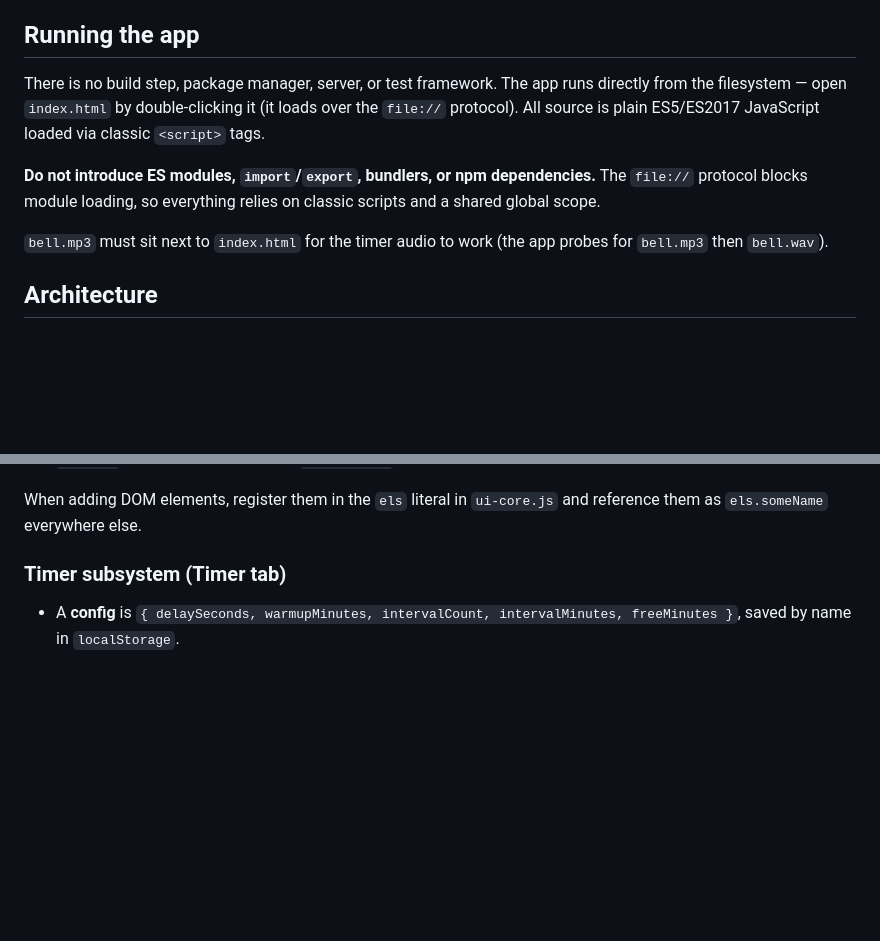
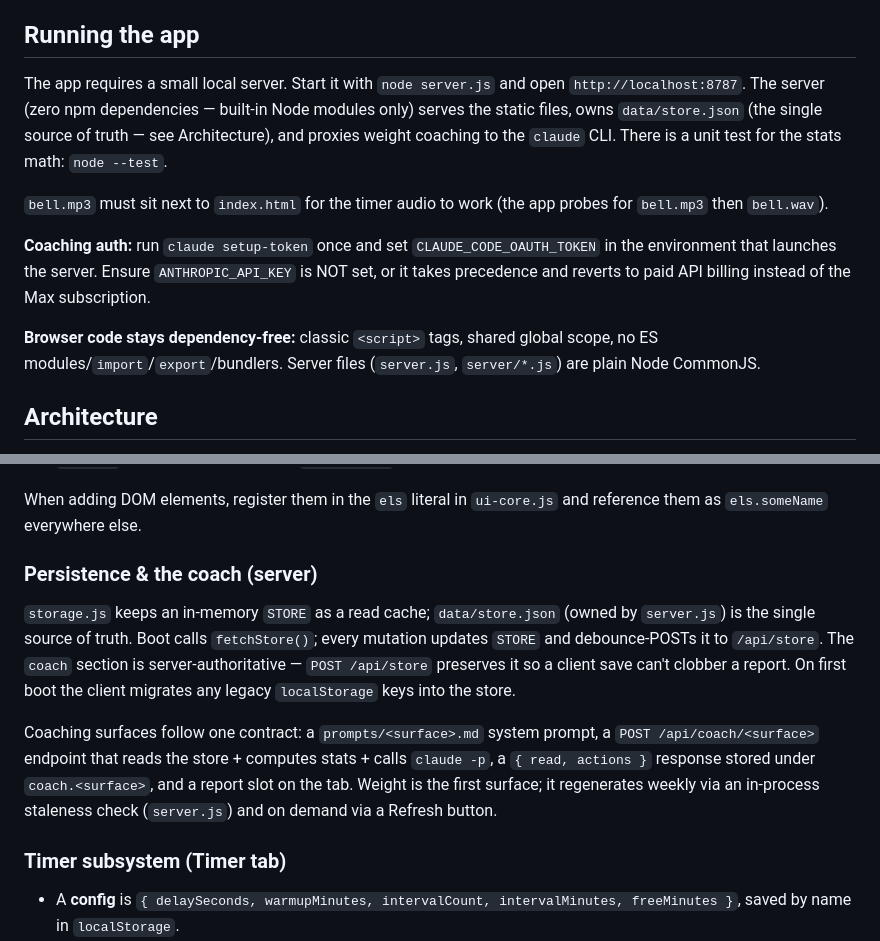
Before and after one commit to OptimusPrinceps/meditation-timer, a Markdown page: CLAUDE.md, 2 parts joined by grey strips. Rendered like a GitHub page; blank space fills up the shorter version.

Commit message:
docs: document server, durable store, and coach surface
Co-Authored-By: Claude Sonnet 4.6 <noreply@anthropic.com>

```diff
--- a/CLAUDE.md
+++ b/CLAUDE.md
@@ -4,17 +4,22 @@ This file provides guidance to Claude Code (claude.ai/code) when working with co
 
 ## Running the app
 
-There is no build step, package manager, server, or test framework. The app runs
-directly from the filesystem — open `index.html` by double-clicking it (it loads over
-the `file://` protocol). All source is plain ES5/ES2017 JavaScript loaded via classic
-`<script>` tags.
+The app requires a small local server. Start it with `node server.js` and open
+`http://localhost:8787`. The server (zero npm dependencies — built-in Node modules
+only) serves the static files, owns `data/store.json` (the single source of truth —
+see Architecture), and proxies weight coaching to the `claude` CLI. There is a unit
+test for the stats math: `node --test`.
 
-**Do not introduce ES modules, `import`/`export`, bundlers, or npm dependencies.** The
-`file://` protocol blocks module loading, so everything relies on classic scripts and a
-shared global scope.
+`bell.mp3` must sit next to `index.html` for the timer audio to work (the app probes
+for `bell.mp3` then `bell.wav`).
 
-`bell.mp3` must sit next to `index.html` for the timer audio to work (the app probes for
-`bell.mp3` then `bell.wav`).
+**Coaching auth:** run `claude setup-token` once and set `CLAUDE_CODE_OAUTH_TOKEN` in
+the environment that launches the server. Ensure `ANTHROPIC_API_KEY` is NOT set, or it
+takes precedence and reverts to paid API billing instead of the Max subscription.
+
+**Browser code stays dependency-free:** classic `<script>` tags, shared global scope,
+no ES modules/`import`/`export`/bundlers. Server files (`server.js`, `server/*.js`) are
+plain Node CommonJS.
 
 ## Architecture
 
@@ -37,6 +42,20 @@ defined in earlier ones. The order is:
 
 When adding DOM elements, register them in the `els` literal in `ui-core.js` and reference
 them as `els.someName` everywhere else.
+
+### Persistence & the coach (server)
+
+`storage.js` keeps an in-memory `STORE` as a read cache; `data/store.json` (owned by
+`server.js`) is the single source of truth. Boot calls `fetchStore()`; every mutation
+updates `STORE` and debounce-POSTs it to `/api/store`. The `coach` section is
+server-authoritative — `POST /api/store` preserves it so a client save can't clobber a
+report. On first boot the client migrates any legacy `localStorage` keys into the store.
+
+Coaching surfaces follow one contract: a `prompts/<surface>.md` system prompt, a
+`POST /api/coach/<surface>` endpoint that reads the store + computes stats + calls
+`claude -p`, a `{ read, actions }` response stored under `coach.<surface>`, and a report
+slot on the tab. Weight is the first surface; it regenerates weekly via an in-process
+staleness check (`server.js`) and on demand via a Refresh button.
 
 ### Timer subsystem (Timer tab)
 
```
